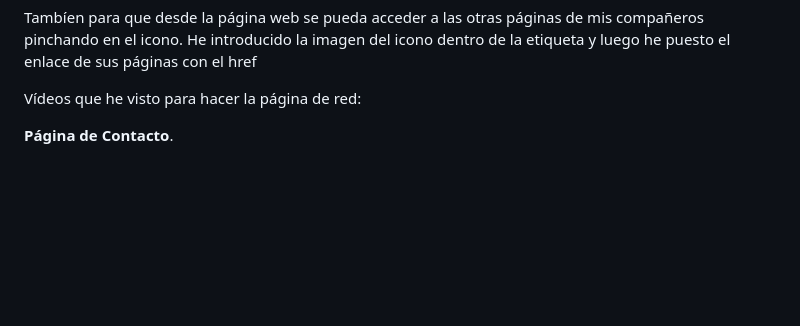
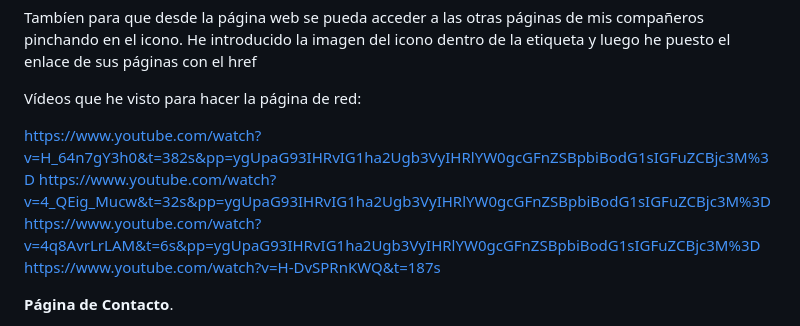
Before and after one commit to 070704/Pagina-web-Pedro-Rodr-guez, a Markdown page: README.md, the part around the change. GitHub-like rendering; blank space fills up the shorter version.

```diff
--- a/README.md
+++ b/README.md
@@ -178,7 +178,10 @@ Tambíen para que desde la página web se pueda acceder a las otras páginas de
 
 Vídeos que he visto para hacer la página de red:
 
-
+https://www.youtube.com/watch?v=H_64n7gY3h0&t=382s&pp=ygUpaG93IHRvIG1ha2Ugb3VyIHRlYW0gcGFnZSBpbiBodG1sIGFuZCBjc3M%3D
+https://www.youtube.com/watch?v=4_QEig_Mucw&t=32s&pp=ygUpaG93IHRvIG1ha2Ugb3VyIHRlYW0gcGFnZSBpbiBodG1sIGFuZCBjc3M%3D
+https://www.youtube.com/watch?v=4q8AvrLrLAM&t=6s&pp=ygUpaG93IHRvIG1ha2Ugb3VyIHRlYW0gcGFnZSBpbiBodG1sIGFuZCBjc3M%3D
+https://www.youtube.com/watch?v=H-DvSPRnKWQ&t=187s
 
 
 
```
